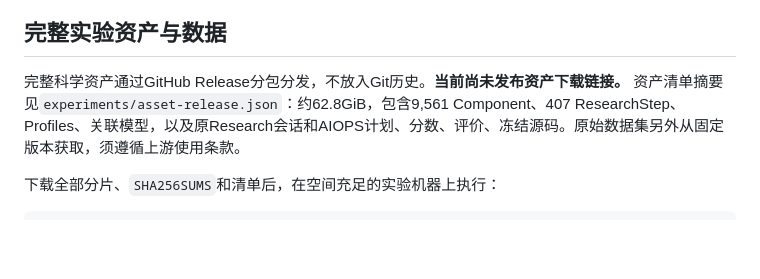
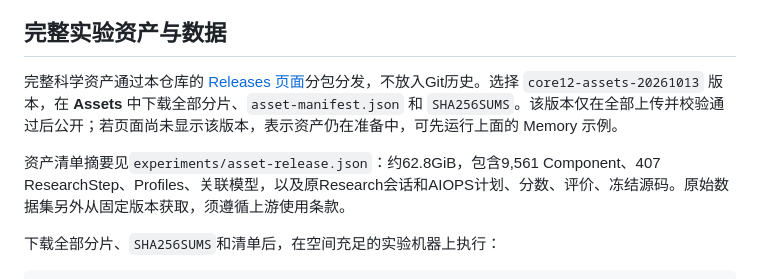
Before and after one commit to WithAnOrch1d/TimeSigma-GymTS, a Markdown page: README.md, the part around the change. GitHub-like rendering; blank space fills up the shorter version.

Commit message:
docs: link to permanent scientific asset releases page

```diff
--- a/README.md
+++ b/README.md
@@ -67,7 +67,9 @@ runs/demo-001/
 
 ## 完整实验资产与数据
 
-完整科学资产通过GitHub Release分包分发，不放入Git历史。**当前尚未发布资产下载链接。** 资产清单摘要见`experiments/asset-release.json`：约62.8GiB，包含9,561 Component、407 ResearchStep、Profiles、关联模型，以及原Research会话和AIOPS计划、分数、评价、冻结源码。原始数据集另外从固定版本获取，须遵循上游使用条款。
+完整科学资产通过本仓库的 [Releases 页面](https://github.com/WithAnOrch1d/TimeSigma-GymTS/releases)分包分发，不放入Git历史。选择 `core12-assets-20261013` 版本，在 **Assets** 中下载全部分片、`asset-manifest.json` 和 `SHA256SUMS`。该版本仅在全部上传并校验通过后公开；若页面尚未显示该版本，表示资产仍在准备中，可先运行上面的 Memory 示例。
+
+资产清单摘要见`experiments/asset-release.json`：约62.8GiB，包含9,561 Component、407 ResearchStep、Profiles、关联模型，以及原Research会话和AIOPS计划、分数、评价、冻结源码。原始数据集另外从固定版本获取，须遵循上游使用条款。
 
 下载全部分片、`SHA256SUMS`和清单后，在空间充足的实验机器上执行：
 
```
